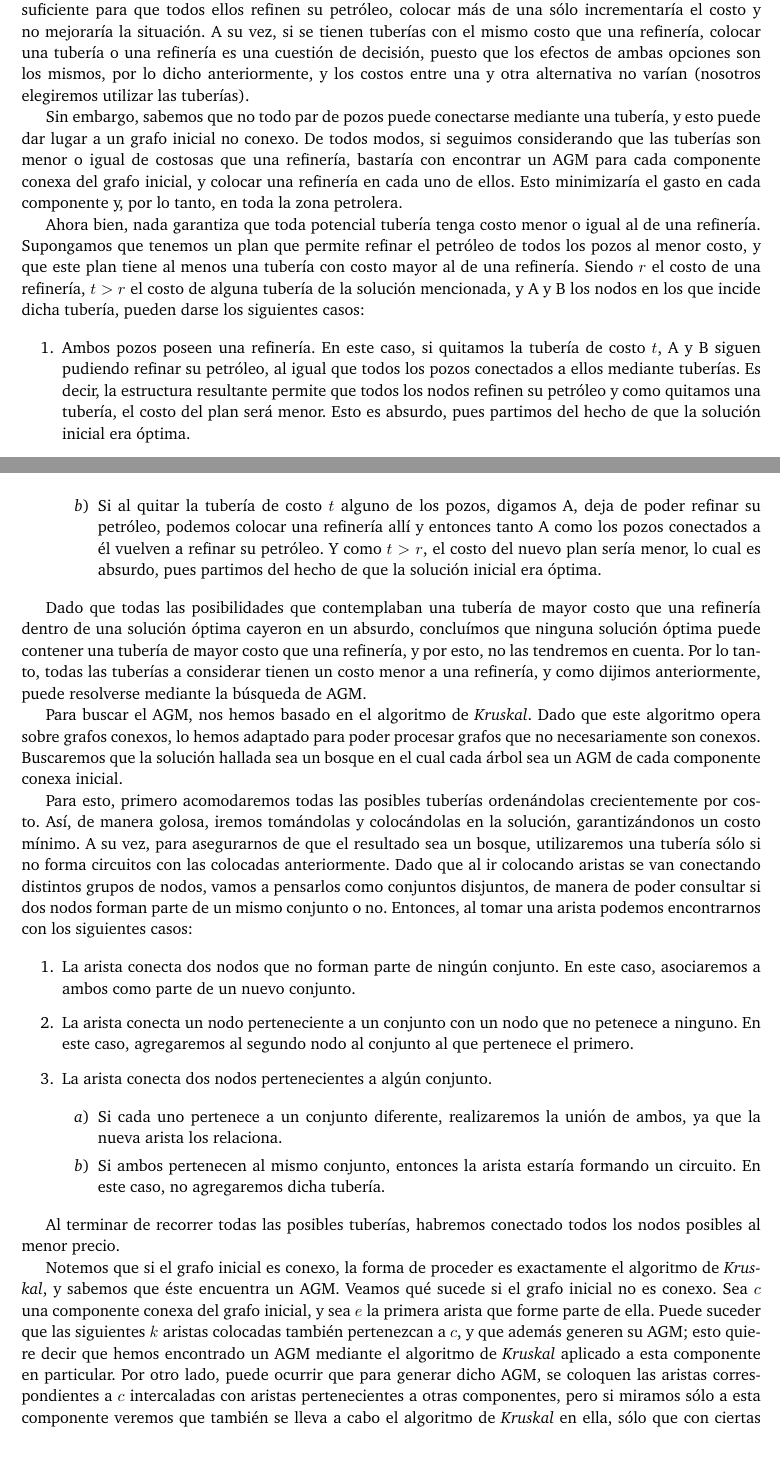
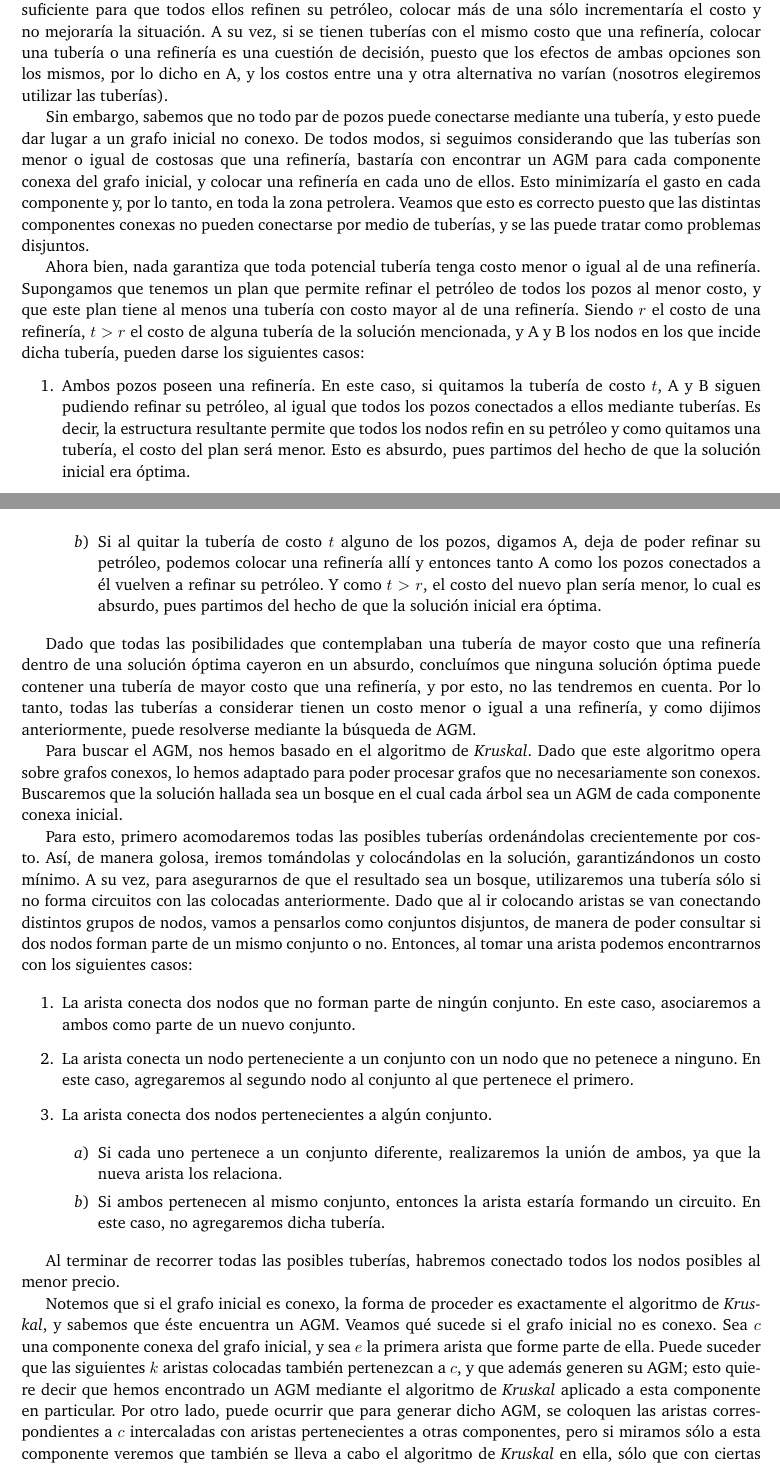
Before and after one commit to giselabelen/algo3, a LaTeX document (TP2/informe/informe.tex, which reads TP2/informe/problema3.tex): two parts of pages 17 and 18 of 21, joined at a grey line, cut so that both start at the same text. The pictures show the PDF file TP2/informe/informe.pdf that the author committed with the source.

Commit message:
y con esto creo que termina, o pseudo termina la idea y correctitud de peteolio

```diff
--- a/TP2/informe/problema3.tex
+++ b/TP2/informe/problema3.tex
@@ -45,14 +45,14 @@ En primer lugar, notemos que el problema a resolver puede ser interpretado con g
 
 Observemos que, para que un pozo pueda refinar su petroleo, debe o bien tener una refinería o bien estar conectado por tuberías a algún pozo que tenga refinería. Entonces, en principio, ambas opciones producen el mismo efecto. Además, una vez que el pozo en cuestión puede refinar su petroleo, cualquier pozo que se conecte a él mediante una tubería también podrá hacerlo.
 
-Asumamos por un momento que todas las potenciales tuberías tienen un costo menor o igual que construir una refinería, y que el grafo formado por los pozos y las tuberías posibles fuera conexo.  En este caso, el problema se puede traducir como la búsqueda de un árbol generador mínimo (AGM), ya que se trata de un subgrafo que recorre todos los nodos minimizando la suma de los pesos de las aristas.  Teniendo esta conexión entre los pozos, bastaría con tomar uno de ellos y colocar allí una refinería. Notemos que esto es correcto, ya que si tenemos todos los nodos conectados, con una sóla refinería es suficiente para que todos ellos refinen su petróleo, colocar más de una sólo incrementaría el costo y no mejoraría la situación.  A su vez, si se tienen tuberías con el mismo costo que una refinería, colocar una tubería o una refinería es una cuestión de decisión, puesto que los efectos de ambas opciones son los mismos, por lo dicho anteriormente, y los costos entre una y otra alternativa no varían (nosotros elegiremos utilizar las tuberías).
+Asumamos por un momento que todas las potenciales tuberías tienen un costo menor o igual que construir una refinería, y que el grafo formado por los pozos y las tuberías posibles fuera conexo.  En este caso, el problema se puede traducir como la búsqueda de un árbol generador mínimo (AGM), ya que se trata de un subgrafo que recorre todos los nodos minimizando la suma de los pesos de las aristas.  Teniendo esta conexión entre los pozos, bastaría con tomar uno de ellos y colocar allí una refinería. Notemos que esto es correcto, ya que si tenemos todos los nodos conectados, con una sóla refinería es suficiente para que todos ellos refinen su petróleo, colocar más de una sólo incrementaría el costo y no mejoraría la situación.  A su vez, si se tienen tuberías con el mismo costo que una refinería, colocar una tubería o una refinería es una cuestión de decisión, puesto que los efectos de ambas opciones son los mismos, por lo dicho en A, y los costos entre una y otra alternativa no varían (nosotros elegiremos utilizar las tuberías).
 
-Sin embargo, sabemos que no todo par de pozos puede conectarse mediante una tubería, y esto puede dar lugar a un grafo inicial no conexo.  De todos modos, si seguimos considerando que las tuberías son menor o igual de costosas que una refinería, bastaría con encontrar un AGM para cada componente conexa del grafo inicial, y colocar una refinería en cada uno de ellos. Esto minimizaría el gasto en cada componente y, por lo tanto, en toda la zona petrolera.
+Sin embargo, sabemos que no todo par de pozos puede conectarse mediante una tubería, y esto puede dar lugar a un grafo inicial no conexo.  De todos modos, si seguimos considerando que las tuberías son menor o igual de costosas que una refinería, bastaría con encontrar un AGM para cada componente conexa del grafo inicial, y colocar una refinería en cada uno de ellos. Esto minimizaría el gasto en cada componente y, por lo tanto, en toda la zona petrolera. Veamos que esto es correcto puesto que las distintas componentes conexas no pueden conectarse por medio de tuberías, y se las puede tratar como problemas disjuntos.
 
 Ahora bien, nada garantiza que toda potencial tubería tenga costo menor o igual al de una refinería. Supongamos que tenemos un plan que permite refinar el petróleo de todos los pozos al menor costo, y que este plan tiene al menos una tubería con costo mayor al de una refinería. Siendo $r$ el costo de una refinería, $t > r$ el costo de alguna tubería de la solución mencionada, y A y B los nodos en los que incide dicha tubería, pueden darse los siguientes casos:
 
 \begin{enumerate}
-	\item Ambos pozos poseen una refinería. En este caso, si quitamos la tubería de costo $t$, A y B siguen pudiendo refinar su petróleo, al igual que todos los pozos conectados a ellos mediante tuberías. Es decir, la estructura resultante permite que todos los nodos refinen su petróleo y como quitamos una tubería, el costo del plan será menor.  Esto es absurdo, pues partimos del hecho de que la solución inicial era óptima.
+	\item Ambos pozos poseen una refinería. En este caso, si quitamos la tubería de costo $t$, A y B siguen pudiendo refinar su petróleo, al igual que todos los pozos conectados a ellos mediante tuberías. Es decir, la estructura resultante permite que todos los nodos refin	en su petróleo y como quitamos una tubería, el costo del plan será menor.  Esto es absurdo, pues partimos del hecho de que la solución inicial era óptima.
 	\item Sólo uno de los pozos tiene una refinería (digamos, A). Entonces tanto A como los nodos conectados a él pueden refinar su petróleo sin problemas. Si quitamos la tubería de costo $t$ puede suceder que:
 
 	\begin{enumerate}
@@ -69,7 +69,7 @@ Ahora bien, nada garantiza que toda potencial tubería tenga costo menor o igual
 
 \end{enumerate}
 
-Dado que todas las posibilidades que contemplaban una tubería de mayor costo que una refinería dentro de una solución óptima cayeron en un absurdo, concluímos que ninguna solución óptima puede contener una tubería de mayor costo que una refinería, y por esto, no las tendremos en cuenta. Por lo tanto, todas las tuberías a considerar tienen un costo menor a una refinería, y como dijimos anteriormente, puede resolverse mediante la búsqueda de AGM.
+Dado que todas las posibilidades que contemplaban una tubería de mayor costo que una refinería dentro de una solución óptima cayeron en un absurdo, concluímos que ninguna solución óptima puede contener una tubería de mayor costo que una refinería, y por esto, no las tendremos en cuenta. Por lo tanto, todas las tuberías a considerar tienen un costo menor o igual a una refinería, y como dijimos anteriormente, puede resolverse mediante la búsqueda de AGM.
 
 Para buscar el AGM, nos hemos basado en el algoritmo de {\it Kruskal}.  Dado que este algoritmo opera sobre grafos conexos, lo hemos adaptado para poder procesar grafos que no necesariamente son conexos. Buscaremos que la solución hallada sea un bosque en el cual cada árbol sea un AGM de cada componente conexa inicial.
 
```
Also changed, not shown: TP2/informe/informe.pdf, TP2/informe/problema3.tex (4 more changed lines).
